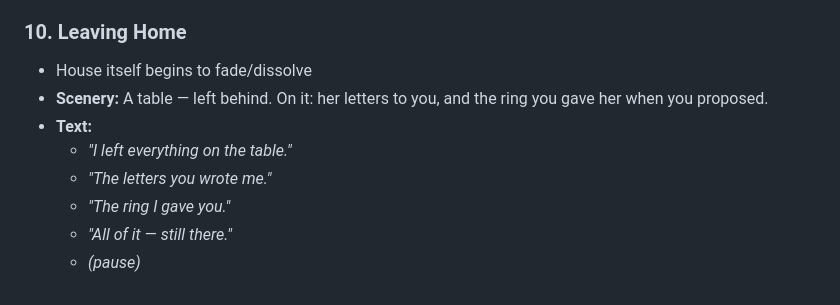
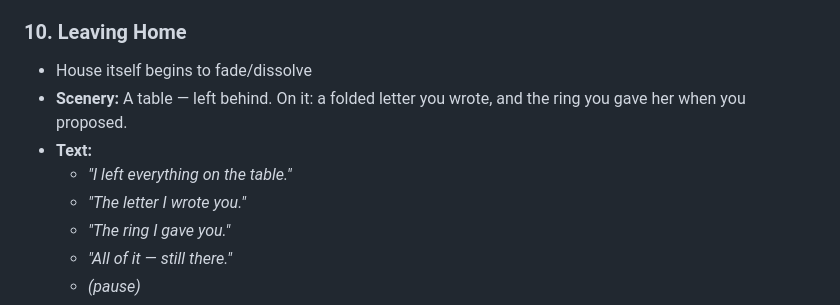
Before and after one commit to ariodwiponco/dearina, a Markdown page: PLAN.md, the part around the change. Rendered like a GitHub page.

Commit message:
fix: letter is yours (written for her), not hers

```diff
--- a/PLAN.md
+++ b/PLAN.md
@@ -178,10 +178,10 @@ TBD — hex codes to be defined per section during design phase.
 
 ### 10. Leaving Home
 - House itself begins to fade/dissolve
-- **Scenery:** A table — left behind. On it: her letters to you, and the ring you gave her when you proposed.
+- **Scenery:** A table — left behind. On it: a folded letter you wrote, and the ring you gave her when you proposed.
 - **Text:**
   - *"I left everything on the table."*
-  - *"The letters you wrote me."*
+  - *"The letter I wrote you."*
   - *"The ring I gave you."*
   - *"All of it — still there."*
   - *(pause)*
```
